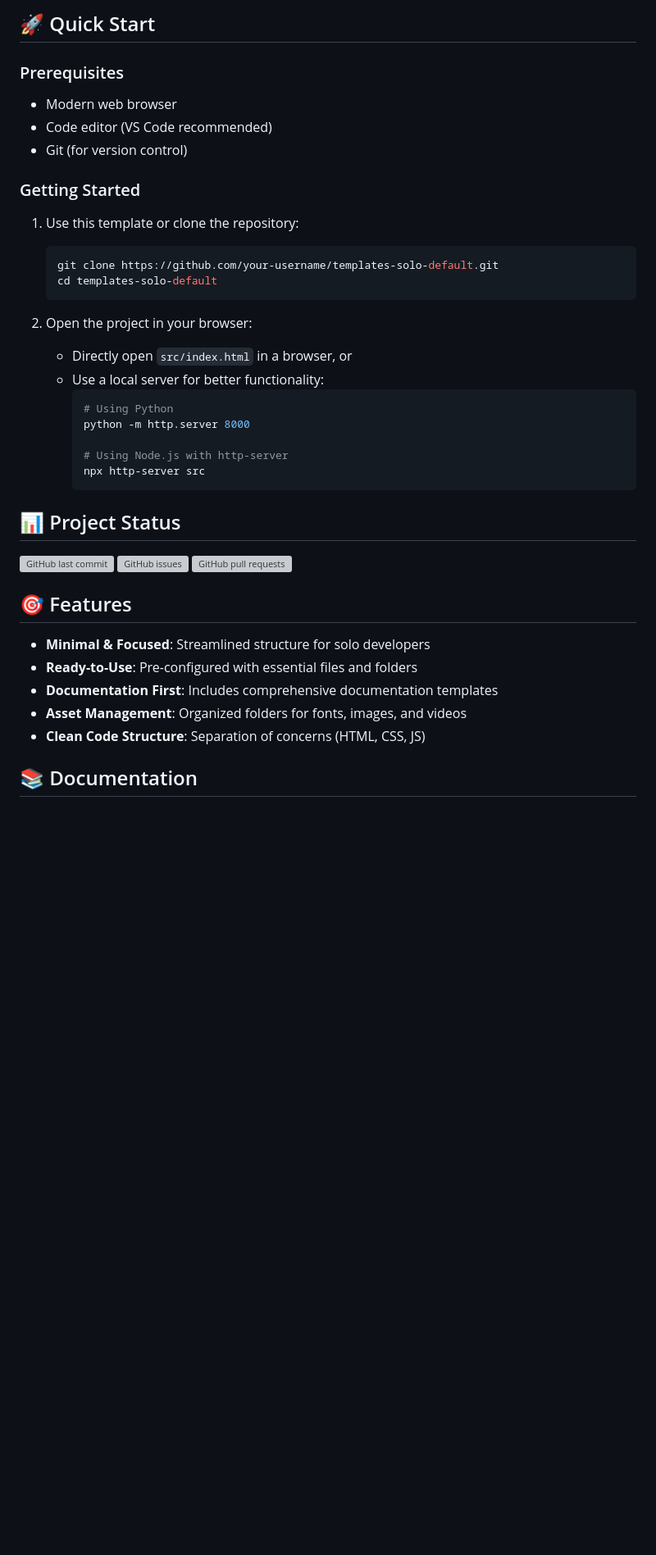
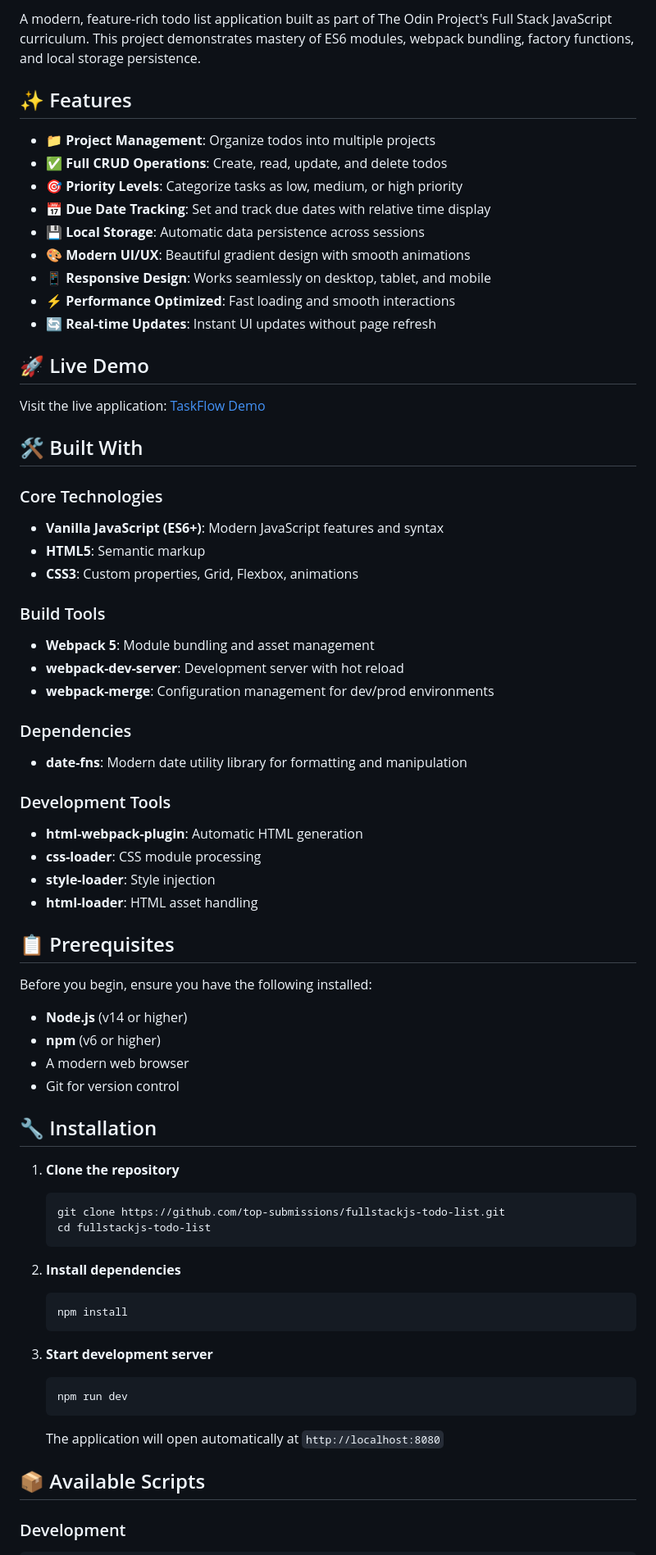
Before and after one commit to top-submissions/fullstackjs-todo-list, a Markdown page: README.md, the part around one of its changes. Shown at 82% size. Drawn GitHub-style; blank space fills up the shorter version; grey boxes are pictures that could not be loaded.

Commit message:
docs: add readme

````diff
--- a/README.md
+++ b/README.md
@@ -4,42 +7,80 @@ A streamlined template repository for individual web development projects with e
 
-## 🚀 Quick Start
+A modern, feature-rich todo list application built as part of The Odin Project's Full Stack JavaScript curriculum. This project demonstrates mastery of ES6 modules, webpack bundling, factory functions, and local storage persistence.
 
-### Prerequisites
-- Modern web browser
-- Code editor (VS Code recommended)
-- Git (for version control)
+## ✨ Features
 
-### Getting Started
-1. Use this template or clone the repository:
+- 📁 **Project Management**: Organize todos into multiple projects
+- ✅ **Full CRUD Operations**: Create, read, update, and delete todos
+- 🎯 **Priority Levels**: Categorize tasks as low, medium, or high priority
+- 📅 **Due Date Tracking**: Set and track due dates with relative time display
+- 💾 **Local Storage**: Automatic data persistence across sessions
+- 🎨 **Modern UI/UX**: Beautiful gradient design with smooth animations
+- 📱 **Responsive Design**: Works seamlessly on desktop, tablet, and mobile
+- ⚡ **Performance Optimized**: Fast loading and smooth interactions
+- 🔄 **Real-time Updates**: Instant UI updates without page refresh
+
+## 🚀 Live Demo
+
+Visit the live application: [TaskFlow Demo](https://top-submissions.github.io/fullstackjs-todo-list/)
+
+## 🛠️ Built With
+
+### Core Technologies
+
+- **Vanilla JavaScript (ES6+)**: Modern JavaScript features and syntax
+- **HTML5**: Semantic markup
+- **CSS3**: Custom properties, Grid, Flexbox, animations
+
+### Build Tools
+
+- **Webpack 5**: Module bundling and asset management
+- **webpack-dev-server**: Development server with hot reload
+- **webpack-merge**: Configuration management for dev/prod environments
+
+### Dependencies
+
+- **date-fns**: Modern date utility library for formatting and manipulation
+
+### Development Tools
+
+- **html-webpack-plugin**: Automatic HTML generation
+- **css-loader**: CSS module processing
+- **style-loader**: Style injection
+- **html-loader**: HTML asset handling
+
+## 📋 Prerequisites
+
+Before you begin, ensure you have the following installed:
+
+- **Node.js** (v14 or higher)
+- **npm** (v6 or higher)
+- A modern web browser
+- Git for version control
+
+## 🔧 Installation
+
+1. **Clone the repository**
+
    ```bash
-   git clone https://github.com/your-username/templates-solo-default.git
-   cd templates-solo-default
+   git clone https://github.com/top-submissions/fullstackjs-todo-list.git
+   cd fullstackjs-todo-list
    ```
 
-2. Open the project in your browser:
-   - Directly open `src/index.html` in a browser, or
-   - Use a local server for better functionality:
-     ```bash
-     # Using Python
-     python -m http.server 8000
+2. **Install dependencies**
 
-     # Using Node.js with http-server
-     npx http-server src
-     ```
+   ```bash
+   npm install
+   ```
 
-## 📊 Project Status
+3. **Start development server**
 
-![GitHub last commit](https://img.shields.io/github/last-commit/MatimotTheTimoters/templates-solo-default)
-![GitHub issues](https://img.shields.io/github/issues/MatimotTheTimoters/templates-solo-default)
-![GitHub pull requests](https://img.shields.io/github/issues-pr/MatimotTheTimoters/templates-solo-default)
+   ```bash
+   npm run dev
+   ```
 
-## 🎯 Features
+   The application will open automatically at `http://localhost:8080`
 
-- **Minimal & Focused**: Streamlined structure for solo developers
-- **Ready-to-Use**: Pre-configured with essential files and folders
-- **Documentation First**: Includes comprehensive documentation templates
-- **Asset Management**: Organized folders for fonts, images, and videos
-- **Clean Code Structure**: Separation of concerns (HTML, CSS, JS)
+## 📦 Available Scripts
 
-## 📚 Documentation
+### Development
 
````
Also changed, not shown: other parts of README.md (+193 -72 lines).
